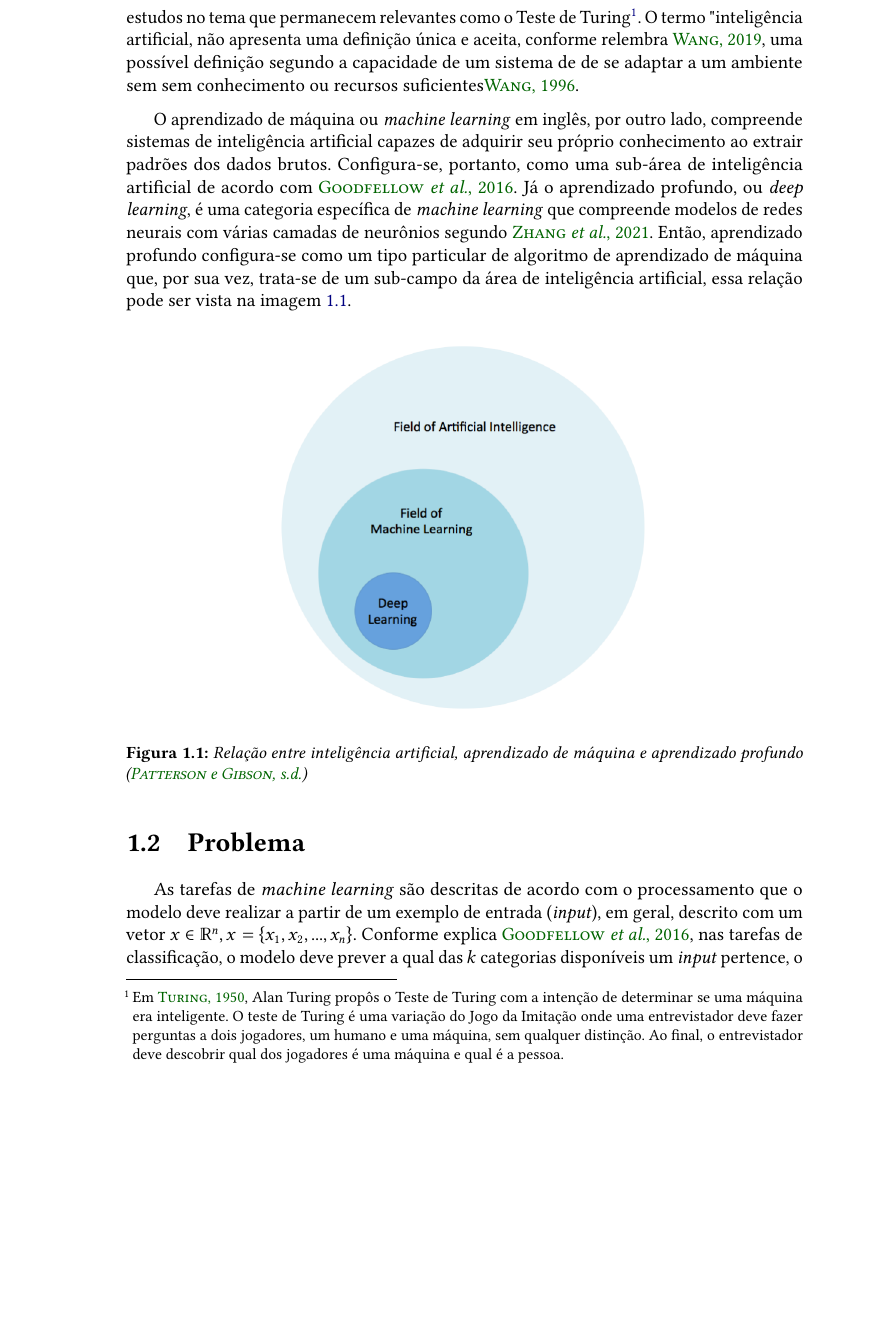
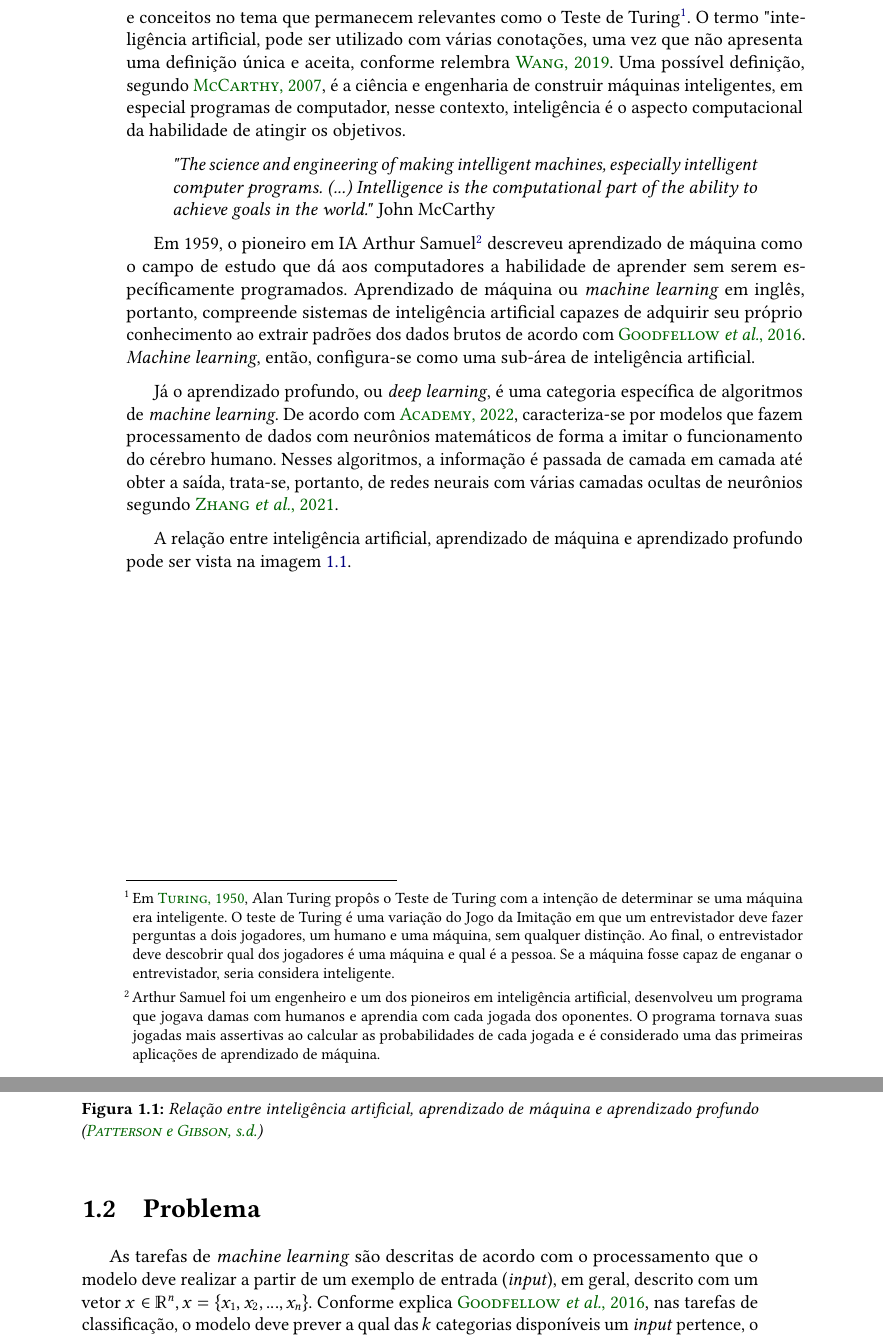
Before and after one commit to LeiteJu/TCC, a LaTeX thesis (monografia/monografia.tex, which reads monografia/conteudo/01-teoria.tex): part of page 20 of 47 before the commit and two parts of pages 20 and 21 of 49 after it, the two joined at a grey line, cut so that both start at the same text, the shorter picture padded with empty space. The pictures show the PDF file monografia/monografia.pdf that the author committed with the source.

Commit message:
intro + teoria 1.1

```diff
--- a/monografia/conteudo/01-teoria.tex
+++ b/monografia/conteudo/01-teoria.tex
@@ -43,22 +43,21 @@ em inglês, foi elaborado por John McCarthy e utilizado
 oficialmente pela primeira vez em 1956 no seminário de
 Dartmouth, um \textit{workshop} sobre a área que reuniu os
 maiores estudiosos do ramo durante dois meses segundo \cite{aima}.
-Entretanto, já em 1950, Alan Turing já se perguntava se máquinas
-poderiam pensar  e desenvolvia estudos no tema que permanecem relevantes
+Entretanto, em 1950, Alan Turing já se perguntava se máquinas
+poderiam pensar e desenvolvia estudos e conceitos no tema que permanecem relevantes
 como o Teste de Turing\footnote{Em \cite{turing}, Alan Turing propôs o
 Teste de Turing com a intenção de determinar se uma máquina era inteligente. O teste de Turing é uma variação
-do Jogo da Imitação onde uma entrevistador deve fazer perguntas a dois jogadores, um
+do Jogo da Imitação em que um entrevistador deve fazer perguntas a dois jogadores, um
 humano e uma máquina, sem qualquer distinção. Ao final, o entrevistador deve
-descobrir qual dos jogadores é uma máquina e qual é a pessoa.}.
-O termo "inteligência artificial, não apresenta uma definição
+descobrir qual dos jogadores é uma máquina e qual é a pessoa. Se
+a máquina fosse capaz de enganar o entrevistador, seria considera
+inteligente.}.
+O termo "inteligência artificial, pode ser utilizado com
+várias conotações, uma vez que não apresenta uma definição
 única e aceita, conforme
-relembra \cite{wang2019defining}, uma possível definição
-segundo a capacidade de um sistema de
-de se adaptar a um ambiente sem sem conhecimento ou recursos
-suficientes\cite{wang_ai_def}.
+relembra \cite{wang2019defining}. Uma possível definição,
+segundo \cite{what-is-ai}, é a ciência e engenharia de
+construir máquinas inteligentes, em especial programas
+de computador, nesse contexto, inteligência é o aspecto
+computacional da habilidade de atingir os objetivos.
 
-% fazer uma transição pra aprendizado de máquina
-% está meio abrupto
-% vem do ingles tá meio estranho
-O aprendizado de máquina ou
-\textit{machine learning} em inglês, por outro lado,
@@ -68,9 +64,21 @@ de adquirir seu próprio conhecimento ao extrair
-uma sub-área de inteligência artificial de acordo com
-\cite{Goodfellow-et-al-2016}. Já o aprendizado profundo, ou
-\textit{deep learning}, é uma categoria específica de
- \textit{machine learning} que compreende modelos de redes
- neurais com várias camadas de neurônios segundo \cite{d2l}. Então,
-aprendizado profundo configura-se como um tipo particular de
-algoritmo de aprendizado de máquina que, por sua vez, trata-se
-de um sub-campo da área de inteligência artificial, essa
-relação pode ser vista na imagem \ref{fig:ia_ml}.
+\begin{quote}
+  \textit{"The science and
+  engineering of making intelligent machines,
+  especially intelligent computer programs. (...)
+  Intelligence is the computational part of the ability
+  to achieve goals in the world."} John McCarthy
+\end{quote}
+
+Em 1959, o pioneiro em IA Arthur Samuel\footnote{Arthur Samuel
+foi um engenheiro e um dos pioneiros em inteligência artificial,
+desenvolveu um programa que jogava damas com humanos e aprendia
+com cada jogada dos oponentes. O programa tornava suas jogadas mais
+assertivas ao calcular as probabilidades de cada jogada e é
+considerado uma das primeiras aplicações de aprendizado de máquina.
+} descreveu
+aprendizado de máquina como o campo de estudo que dá aos
+computadores a habilidade de aprender sem serem específicamente
+programados. Aprendizado de máquina ou \textit{machine learning}
+em inglês, portanto, compreende sistemas de inteligência
+artificial capazes de adquirir seu próprio conhecimento
+ao extrair padrões dos dados brutos de acordo com \cite{Goodfellow-et-al-2016}.
@@ -77,3 +90,15 @@ relação pode ser vista na imagem \ref{fig:ia_ml}.
+categoria específica de algoritmos de \textit{machine learning}.
+De acordo com \cite{deeplearningbook}, caracteriza-se por
+modelos que fazem processamento de dados com neurônios
+matemáticos de forma a imitar o
+funcionamento do cérebro humano. Nesses algoritmos, a informação
+é passada de camada em camada até obter a saída, trata-se, portanto,
+de redes neurais com várias camadas ocultas de neurônios
+segundo \cite{d2l}.
+
+A relação entre inteligência artificial, aprendizado de
+máquina e aprendizado profundo pode ser vista na
+imagem \ref{fig:ia_ml}.
 % repetindo algumas vezes a mesma coisa
 
 \begin{figure}[H]
```
Also changed, not shown: monografia/bibliografia.bib (+6 -6 lines), monografia/monografia.pdf, monografia/conteudo/01-teoria.tex (8 more changed lines).
